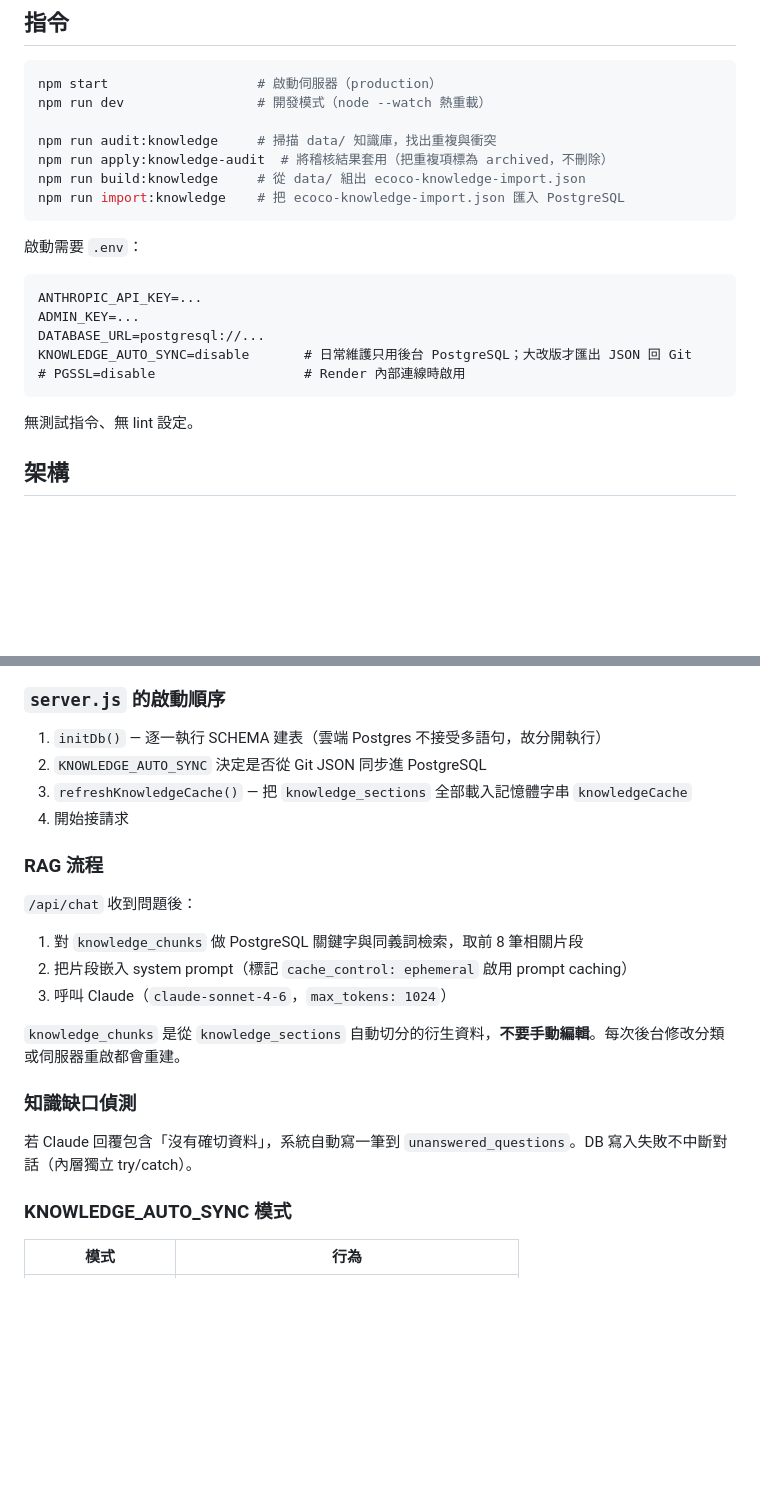
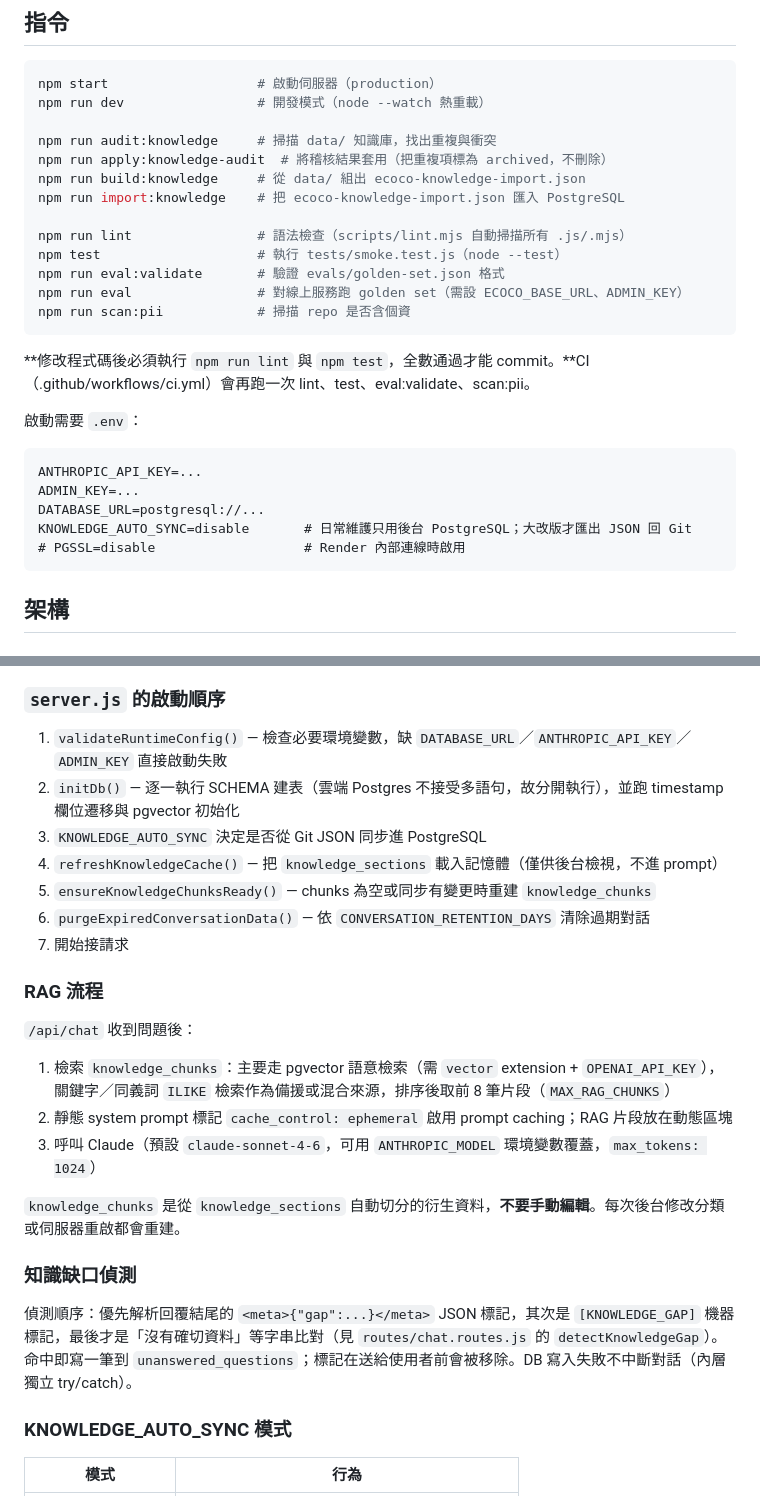
Before and after one commit to jameswu504-hash/ecoco-customer-servic, a Markdown page: CLAUDE.md, 2 parts joined by grey strips. Rendered like a GitHub page; blank space fills up the shorter version.

Commit message:
docs: sync CLAUDE.md with actual test/lint/RAG implementation

````diff
--- a/CLAUDE.md
+++ b/CLAUDE.md
@@ -12,7 +12,15 @@ npm run audit:knowledge     # 掃描 data/ 知識庫，找出重複與衝突
 npm run apply:knowledge-audit  # 將稽核結果套用（把重複項標為 archived，不刪除）
 npm run build:knowledge     # 從 data/ 組出 ecoco-knowledge-import.json
 npm run import:knowledge    # 把 ecoco-knowledge-import.json 匯入 PostgreSQL
+
+npm run lint                # 語法檢查（scripts/lint.mjs 自動掃描所有 .js/.mjs）
+npm test                    # 執行 tests/smoke.test.js（node --test）
+npm run eval:validate       # 驗證 evals/golden-set.json 格式
+npm run eval                # 對線上服務跑 golden set（需設 ECOCO_BASE_URL、ADMIN_KEY）
+npm run scan:pii            # 掃描 repo 是否含個資
 ```
+
+**修改程式碼後必須執行 `npm run lint` 與 `npm test`，全數通過才能 commit。**CI（.github/workflows/ci.yml）會再跑一次 lint、test、eval:validate、scan:pii。
 
 啟動需要 `.env`：
 
@@ -23,8 +31,6 @@ DATABASE_URL=postgresql://...
 KNOWLEDGE_AUTO_SYNC=disable       # 日常維護只用後台 PostgreSQL；大改版才匯出 JSON 回 Git
 # PGSSL=disable                   # Render 內部連線時啟用
 ```
-
-無測試指令、無 lint 設定。
 
 ## 架構
 
@@ -43,23 +49,26 @@ KNOWLEDGE_AUTO_SYNC=disable       # 日常維護只用後台 PostgreSQL；大改
 
 ### `server.js` 的啟動順序
 
-1. `initDb()` — 逐一執行 SCHEMA 建表（雲端 Postgres 不接受多語句，故分開執行）
-2. `KNOWLEDGE_AUTO_SYNC` 決定是否從 Git JSON 同步進 PostgreSQL
-3. `refreshKnowledgeCache()` — 把 `knowledge_sections` 全部載入記憶體字串 `knowledgeCache`
-4. 開始接請求
+1. `validateRuntimeConfig()` — 檢查必要環境變數，缺 `DATABASE_URL`／`ANTHROPIC_API_KEY`／`ADMIN_KEY` 直接啟動失敗
+2. `initDb()` — 逐一執行 SCHEMA 建表（雲端 Postgres 不接受多語句，故分開執行），並跑 timestamp 欄位遷移與 pgvector 初始化
+3. `KNOWLEDGE_AUTO_SYNC` 決定是否從 Git JSON 同步進 PostgreSQL
+4. `refreshKnowledgeCache()` — 把 `knowledge_sections` 載入記憶體（僅供後台檢視，不進 prompt）
+5. `ensureKnowledgeChunksReady()` — chunks 為空或同步有變更時重建 `knowledge_chunks`
+6. `purgeExpiredConversationData()` — 依 `CONVERSATION_RETENTION_DAYS` 清除過期對話
+7. 開始接請求
 
 ### RAG 流程
 
 `/api/chat` 收到問題後：
-1. 對 `knowledge_chunks` 做 PostgreSQL 關鍵字與同義詞檢索，取前 8 筆相關片段
-2. 把片段嵌入 system prompt（標記 `cache_control: ephemeral` 啟用 prompt caching）
-3. 呼叫 Claude（`claude-sonnet-4-6`，`max_tokens: 1024`）
+1. 檢索 `knowledge_chunks`：主要走 pgvector 語意檢索（需 `vector` extension + `OPENAI_API_KEY`），關鍵字／同義詞 `ILIKE` 檢索作為備援或混合來源，排序後取前 8 筆片段（`MAX_RAG_CHUNKS`）
+2. 靜態 system prompt 標記 `cache_control: ephemeral` 啟用 prompt caching；RAG 片段放在動態區塊
+3. 呼叫 Claude（預設 `claude-sonnet-4-6`，可用 `ANTHROPIC_MODEL` 環境變數覆蓋，`max_tokens: 1024`）
 
 `knowledge_chunks` 是從 `knowledge_sections` 自動切分的衍生資料，**不要手動編輯**。每次後台修改分類或伺服器重啟都會重建。
 
 ### 知識缺口偵測
 
-若 Claude 回覆包含「沒有確切資料」，系統自動寫一筆到 `unanswered_questions`。DB 寫入失敗不中斷對話（內層獨立 try/catch）。
+偵測順序：優先解析回覆結尾的 `<meta>{"gap":...}</meta>` JSON 標記，其次是 `[KNOWLEDGE_GAP]` 機器標記，最後才是「沒有確切資料」等字串比對（見 `routes/chat.routes.js` 的 `detectKnowledgeGap`）。命中即寫一筆到 `unanswered_questions`；標記在送給使用者前會被移除。DB 寫入失敗不中斷對話（內層獨立 try/catch）。
 
 ### KNOWLEDGE_AUTO_SYNC 模式
 
````
